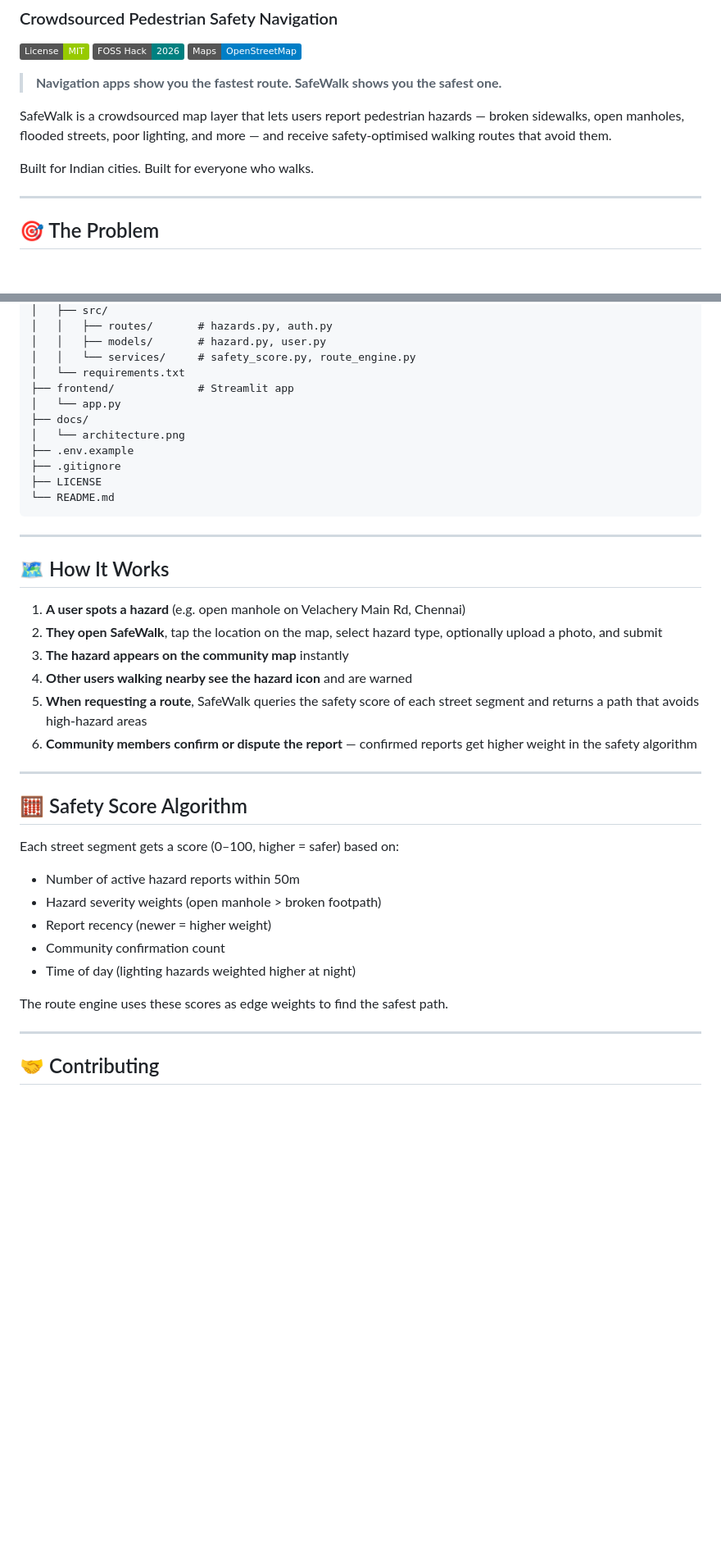
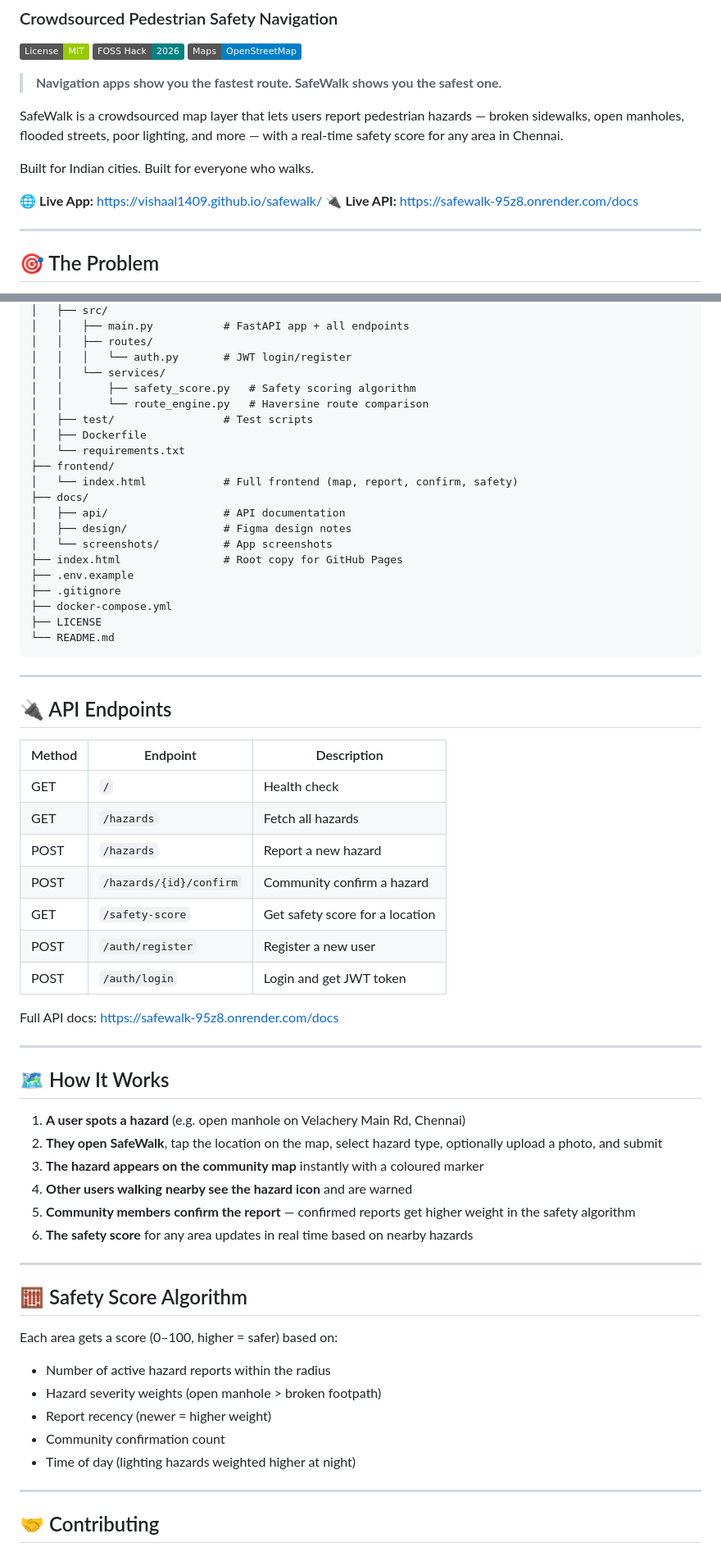
Before and after one commit to Vishaal1409/safewalk, a Markdown page: README.md, 2 parts joined by grey strips. Shown at 82% size. GitHub-like rendering; badges without logos; blank space fills up the shorter version.

````diff
--- a/README.md
+++ b/README.md
@@ -7,9 +7,12 @@
 
 > **Navigation apps show you the fastest route. SafeWalk shows you the safest one.**
 
-SafeWalk is a crowdsourced map layer that lets users report pedestrian hazards — broken sidewalks, open manholes, flooded streets, poor lighting, and more — and receive safety-optimised walking routes that avoid them.
+SafeWalk is a crowdsourced map layer that lets users report pedestrian hazards — broken sidewalks, open manholes, flooded streets, poor lighting, and more — with a real-time safety score for any area in Chennai.
 
 Built for Indian cities. Built for everyone who walks.
+
+🌐 **Live App:** https://vishaal1409.github.io/safewalk/
+🔌 **Live API:** https://safewalk-95z8.onrender.com/docs
 
 ---
 
@@ -89,17 +105,42 @@ safewalk/
 │   ├── src/
-│   │   ├── routes/       # hazards.py, auth.py
-│   │   ├── models/       # hazard.py, user.py
-│   │   └── services/     # safety_score.py, route_engine.py
+│   │   ├── main.py           # FastAPI app + all endpoints
+│   │   ├── routes/
+│   │   │   └── auth.py       # JWT login/register
+│   │   └── services/
+│   │       ├── safety_score.py   # Safety scoring algorithm
+│   │       └── route_engine.py   # Haversine route comparison
+│   ├── test/                 # Test scripts
+│   ├── Dockerfile
 │   └── requirements.txt
-├── frontend/             # Streamlit app
-│   └── app.py
+├── frontend/
+│   └── index.html            # Full frontend (map, report, confirm, safety)
 ├── docs/
-│   └── architecture.png
+│   ├── api/                  # API documentation
+│   ├── design/               # Figma design notes
+│   └── screenshots/          # App screenshots
+├── index.html                # Root copy for GitHub Pages
 ├── .env.example
 ├── .gitignore
+├── docker-compose.yml
 ├── LICENSE
 └── README.md
 ```
+
+---
+
+## 🔌 API Endpoints
+
+| Method | Endpoint | Description |
+|---|---|---|
+| GET | `/` | Health check |
+| GET | `/hazards` | Fetch all hazards |
+| POST | `/hazards` | Report a new hazard |
+| POST | `/hazards/{id}/confirm` | Community confirm a hazard |
+| GET | `/safety-score` | Get safety score for a location |
+| POST | `/auth/register` | Register a new user |
+| POST | `/auth/login` | Login and get JWT token |
+
+Full API docs: https://safewalk-95z8.onrender.com/docs
 
 ---
 
@@ -107,24 +148,22 @@ safewalk/
 
 1. **A user spots a hazard** (e.g. open manhole on Velachery Main Rd, Chennai)
 2. **They open SafeWalk**, tap the location on the map, select hazard type, optionally upload a photo, and submit
-3. **The hazard appears on the community map** instantly
+3. **The hazard appears on the community map** instantly with a coloured marker
 4. **Other users walking nearby see the hazard icon** and are warned
-5. **When requesting a route**, SafeWalk queries the safety score of each street segment and returns a path that avoids high-hazard areas
-6. **Community members confirm or dispute the report** — confirmed reports get higher weight in the safety algorithm
+5. **Community members confirm the report** — confirmed reports get higher weight in the safety algorithm
+6. **The safety score** for any area updates in real time based on nearby hazards
 
 ---
 
 ## 🧮 Safety Score Algorithm
 
-Each street segment gets a score (0–100, higher = safer) based on:
+Each area gets a score (0–100, higher = safer) based on:
 
-- Number of active hazard reports within 50m
+- Number of active hazard reports within the radius
 - Hazard severity weights (open manhole > broken footpath)
 - Report recency (newer = higher weight)
 - Community confirmation count
 - Time of day (lighting hazards weighted higher at night)
-
-The route engine uses these scores as edge weights to find the safest path.
 
 ---
 
````
Also changed, not shown: other parts of README.md (+39 -46 lines).
